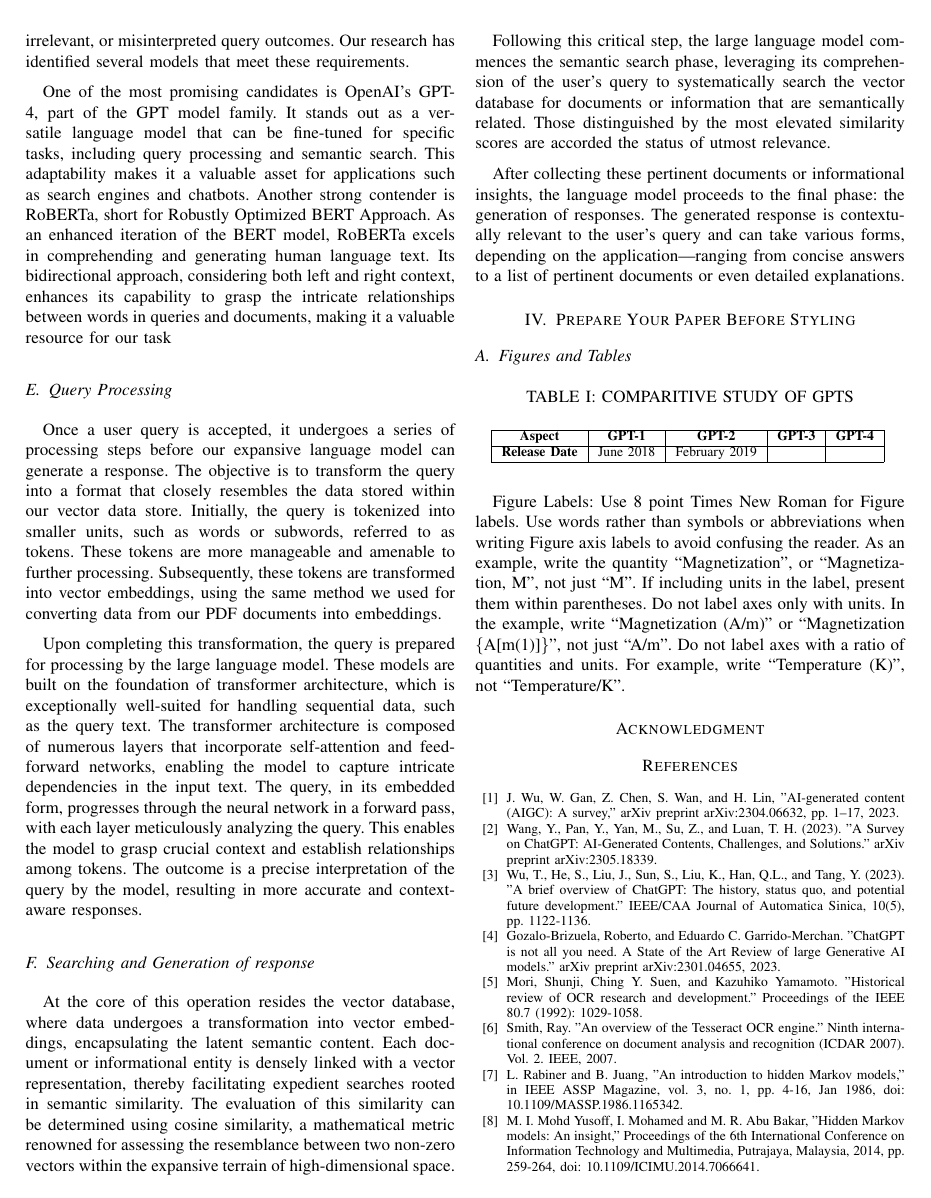
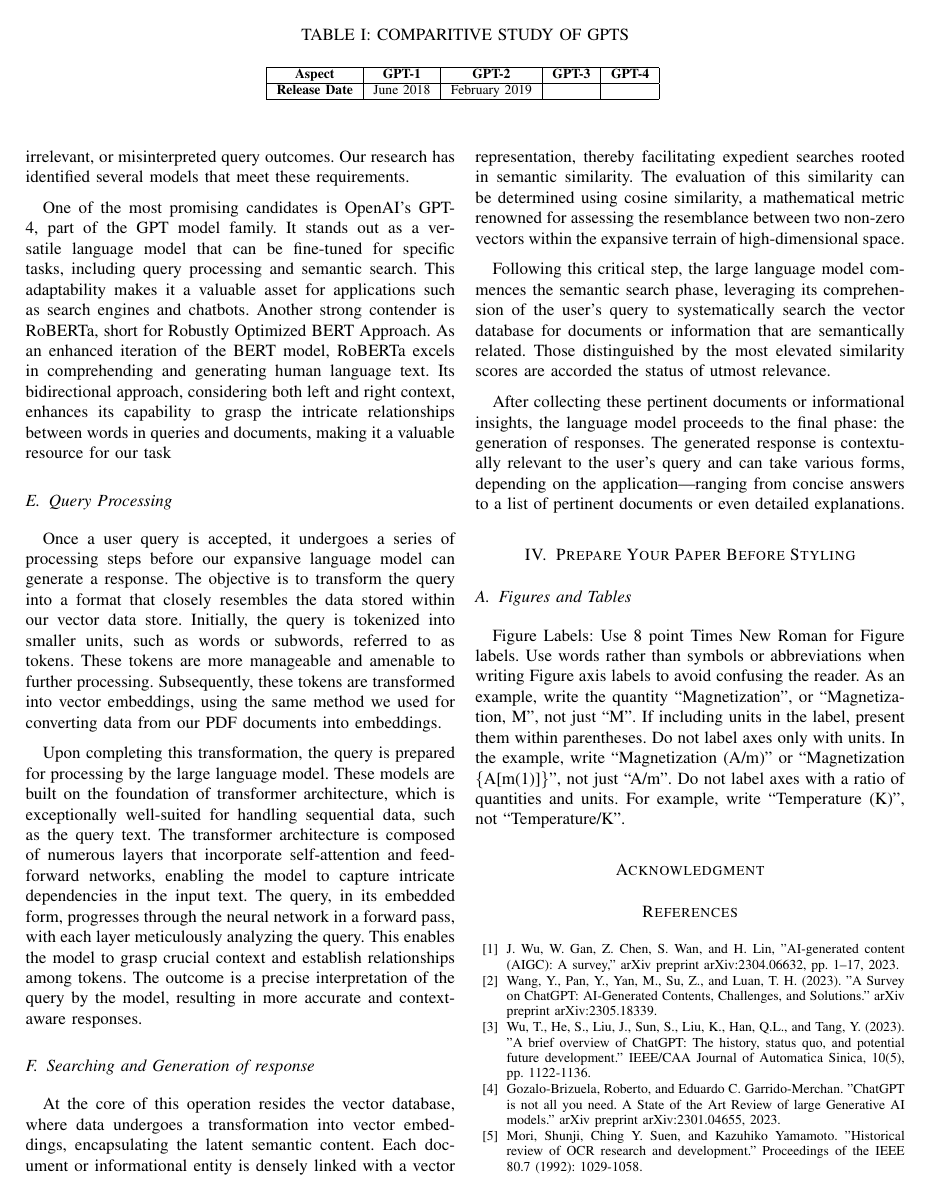
Before and after one commit to ShahParth12/P-BOT, a LaTeX paper (main.tex): page 8 of 9 before the commit and page 8 of 10 after it. Compiled offline with pdfLaTeX.

Commit message:
table edit

```diff
--- a/main.tex
+++ b/main.tex
@@ -195,6 +195,22 @@ ChatGPT, a part of the GPT3.5 series model[31], demonstrated advanced capabiliti
 
 GPT-4[32], a powerful multimodal model, can process both image and text inputs, consistently outperforming humans on various exams. It leverages a Transformer-style architecture and undergoes pre-training on extensive datasets, including publicly available and third-party data. Fine-tuning is performed using Reinforcement Learning from Human Feedback (RLHF). What sets GPT-4 apart is its ability to handle prompts combining text and images, making it a versatile tool for vision and language tasks across various domains. In these scenarios, GPT-4 excels as it does with text-only inputs, marking a significant advancement in the field of AI.
 
+\begin{table*}[htbp]
+\centering
+\caption{COMPARITIVE STUDY OF GPTS}
+\begin{center}
+\begin{tabular}{|c|c|c|c|c|}
+\hline
+\textbf{Aspect} & \textbf{GPT-1}& \textbf{GPT-2}& \textbf{GPT-3}& \textbf{GPT-4} \\
+\hline
+\textbf{Release Date}& June 2018 & February 2019 & &  \\
+\hline
+%\multicolumn{4}{l}{$^{\mathrm{a}}$Sample of a Table footnote.}
+\end{tabular}
+\label{tab1}
+\end{center}
+\end{table*}
+
 \section{Proposed work}
 
 \subsection{Extraction of Data}
```
Also changed, not shown: main.tex (18 more changed lines).
